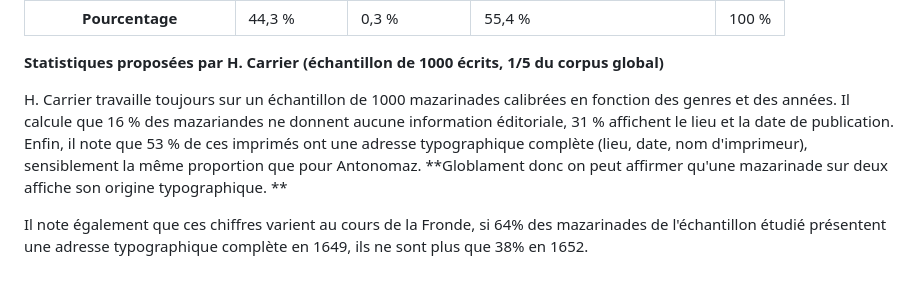
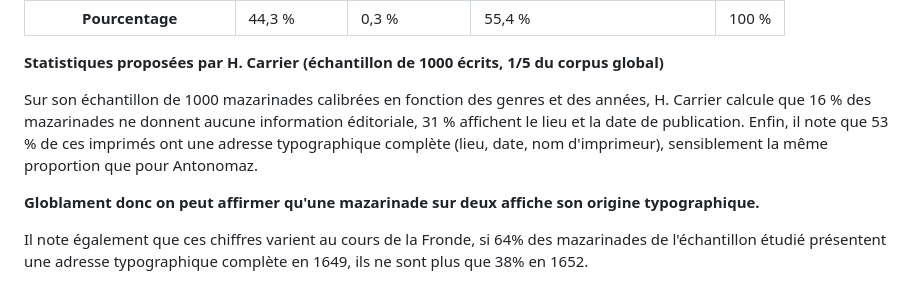
Before and after one commit to Antonomaz/Application, a Markdown page: Markdown/statistiques.md, the part around the change. Rendered like a GitHub page.

```diff
--- a/Markdown/statistiques.md
+++ b/Markdown/statistiques.md
@@ -223,8 +223,8 @@ Son chiffre rend donc compte de l'anonymat affiché (il compte comme anonymes m
 
 **Statistiques proposées par H. Carrier (échantillon de 1000 écrits, 1/5 du corpus global)**
 
-H. Carrier travaille toujours sur un échantillon de 1000 mazarinades calibrées en fonction des genres et des années. Il calcule que 16 % des mazariandes ne donnent aucune information éditoriale, 31 % affichent le lieu et la date de publication. Enfin, il note que  53 % de ces imprimés ont une adresse typographique complète (lieu, date, nom d'imprimeur), sensiblement la même proportion que pour Antonomaz.
-**Globlament donc on peut affirmer qu'une mazarinade sur deux affiche son origine typographique.
-**
+Sur son échantillon de 1000 mazarinades calibrées en fonction des genres et des années, H. Carrier calcule que 16 % des mazarinades ne donnent aucune information éditoriale, 31 % affichent le lieu et la date de publication. Enfin, il note que  53 % de ces imprimés ont une adresse typographique complète (lieu, date, nom d'imprimeur), sensiblement la même proportion que pour Antonomaz.
+
+**Globlament donc on peut affirmer qu'une mazarinade sur deux affiche son origine typographique.**
 
 Il note également que ces chiffres varient au cours de la Fronde, si 64% des mazarinades de l'échantillon étudié présentent une adresse typographique complète en 1649, ils ne sont plus que 38% en 1652.
```
